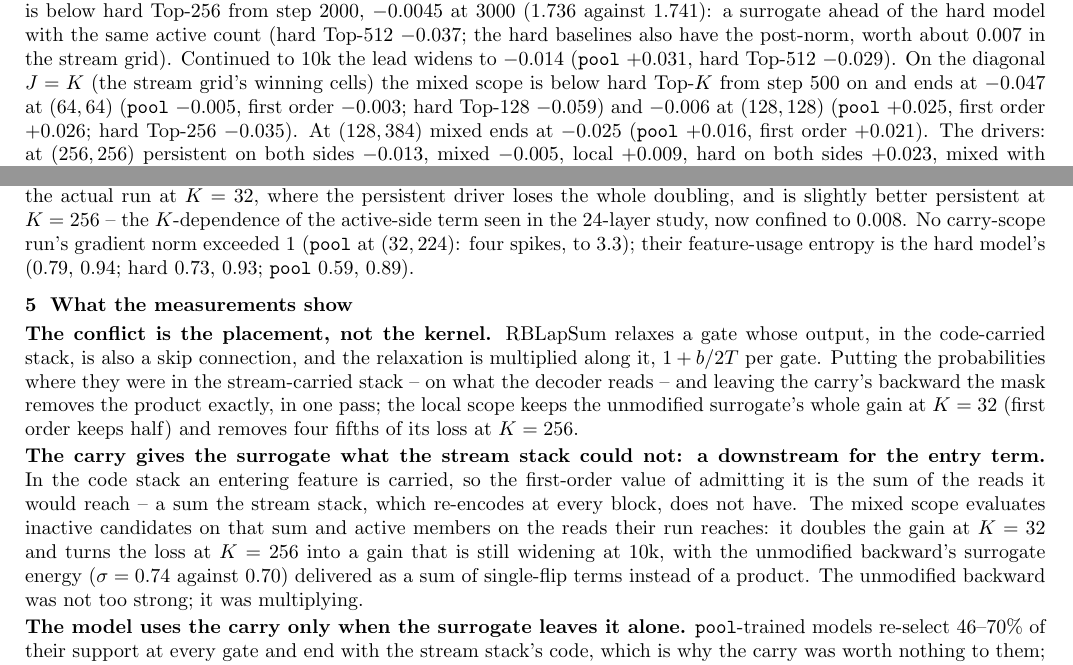
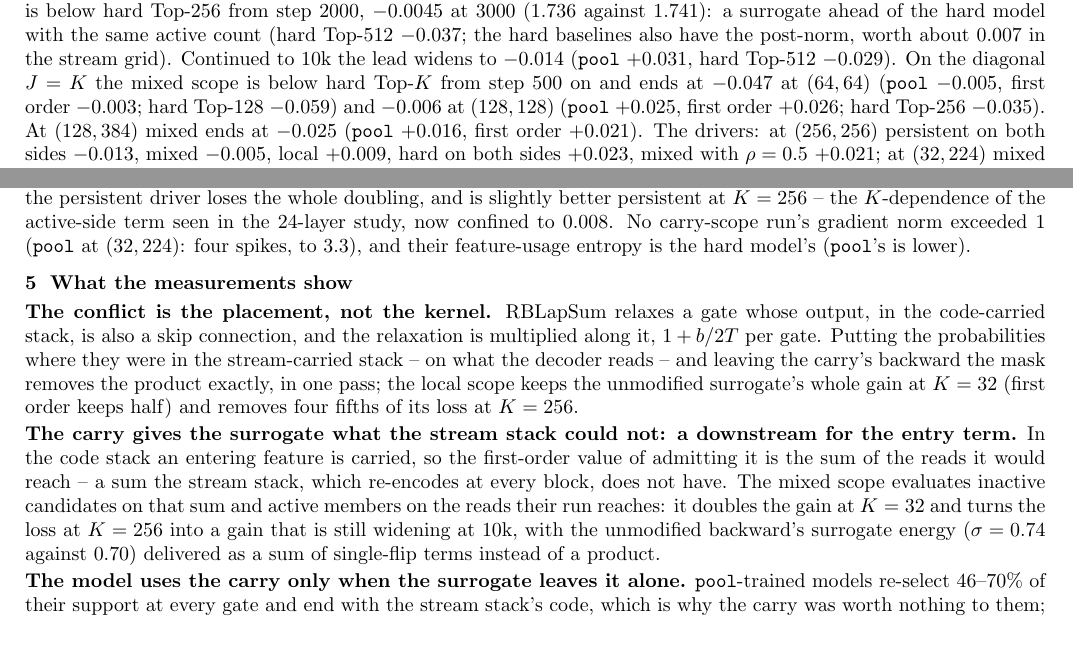
Before and after one commit to labofdoubt/weight-sparsity, a LaTeX document (docs/carry-surrogate.tex): two parts of page 2 of 3, joined at a grey line, cut so that both start at the same text, the shorter picture padded with empty space. Compiled offline with pdfLaTeX.

Commit message:
carry note: trims
Co-Authored-By: Claude Fable 5.1 <noreply@anthropic.com>

```diff
--- a/docs/carry-surrogate.tex
+++ b/docs/carry-surrogate.tex
@@ -124,8 +124,7 @@ the grid's do: \(-0.100\) at 10k, against hard Top-128 \(-0.117\), hard Top-64 \
 hard model's \(28\%\)), the local scope closes the gap to \(+0.009\) and the mixed
 scope is below hard Top-256 from step 2000, \(-0.0045\) at 3000 (\(1.736\) against \(1.741\)): a surrogate ahead of
 the hard model with the same active count (hard Top-512 \(-0.037\); the hard baselines also have the post-norm, worth
-about \(0.007\) in the stream grid).  Continued to 10k the lead widens to \(-0.014\) (\code{pool} \(+0.031\), hard Top-512 \(-0.029\)).  On the diagonal \(J=K\) (the stream grid's winning cells) the mixed scope is below hard Top-\(K\) from step
-500 on and ends at \(-0.047\) at \((64,64)\) (\code{pool} \(-0.005\), first order \(-0.003\); hard Top-128
+about \(0.007\) in the stream grid).  Continued to 10k the lead widens to \(-0.014\) (\code{pool} \(+0.031\), hard Top-512 \(-0.029\)).  On the diagonal \(J=K\) the mixed scope is below hard Top-\(K\) from step 500 on and ends at \(-0.047\) at \((64,64)\) (\code{pool} \(-0.005\), first order \(-0.003\); hard Top-128
 \(-0.059\)) and \(-0.006\) at \((128,128)\) (\code{pool} \(+0.025\), first order \(+0.026\); hard Top-256 \(-0.035\)).
 At \((128,384)\) mixed ends at \(-0.025\) (\code{pool} \(+0.016\), first order \(+0.021\)).  The drivers:
 at \((256,256)\) persistent on both sides \(-0.013\), mixed \(-0.005\), local \(+0.009\), hard on both sides
@@ -134,8 +133,7 @@ persistent on both sides \(-0.060\), local \(-0.058\).  The entry term works bes
 to the end (\(\rho=1\)) at both \(K\); the eviction term wants the actual run at \(K=32\), where the persistent driver
 loses the whole doubling, and is slightly better persistent at \(K=256\) -- the \(K\)-dependence of the active-side
 term seen in the 24-layer study, now confined to \(0.008\).  No carry-scope run's gradient norm exceeded 1 (\code{pool} at
-\((32,224)\): four spikes, to 3.3); their feature-usage entropy is the hard model's (\(0.79\), \(0.94\); hard
-\(0.73\), \(0.93\); \code{pool} \(0.59\), \(0.89\)).
+\((32,224)\): four spikes, to 3.3), and their feature-usage entropy is the hard model's (\code{pool}'s is lower).
 
 \begin{figure}[t]
 \centering
@@ -159,7 +157,7 @@ code stack an entering feature is carried, so the first-order value of admitting
 reach -- a sum the stream stack, which re-encodes at every block, does not have.  The mixed scope evaluates inactive candidates on that sum and active members
 on the reads their run reaches: it doubles the gain at \(K=32\) and turns the loss at \(K=256\) into a gain that is
 still widening at 10k, with the unmodified backward's surrogate energy (\(\sigma=0.74\) against \(0.70\)) delivered as
-a sum of single-flip terms instead of a product.  The unmodified backward was not too strong; it was multiplying.
+a sum of single-flip terms instead of a product.
 
 \textbf{The model uses the carry only when the surrogate leaves it alone.}  \code{pool}-trained models re-select
 \(46\)--\(70\%\) of their support at every gate and end with the stream stack's code, which is why
```
Also changed, not shown: docs/carry-surrogate.tex (4 more changed lines).
